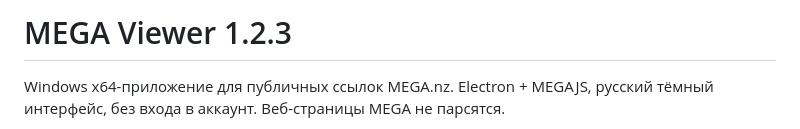
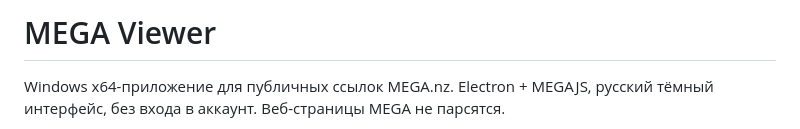
Before and after one commit to Rtreterasd/MegaViewer, a Markdown page: README.md, the part around the change. GitHub-like rendering.

```diff
--- a/README.md
+++ b/README.md
@@ -1,4 +1,4 @@
-# MEGA Viewer 1.2.3
+# MEGA Viewer
 
 Windows x64-приложение для публичных ссылок MEGA.nz. Electron + MEGAJS, русский тёмный интерфейс, без входа в аккаунт. Веб-страницы MEGA не парсятся.
 
```
